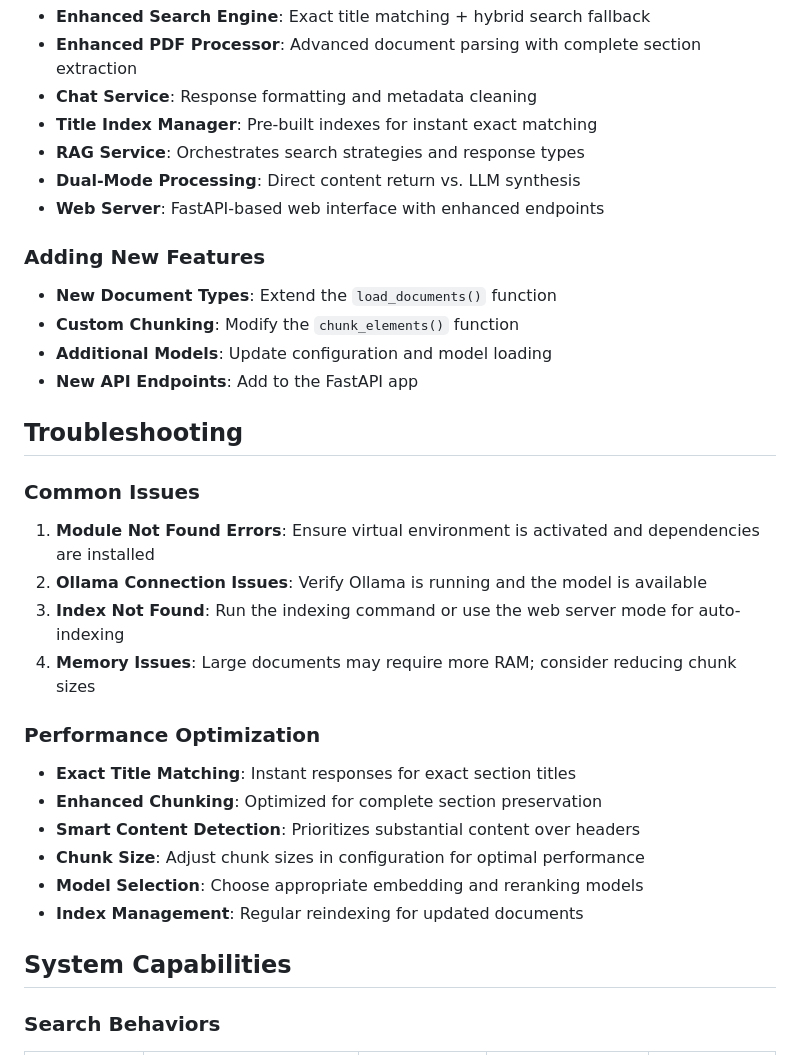
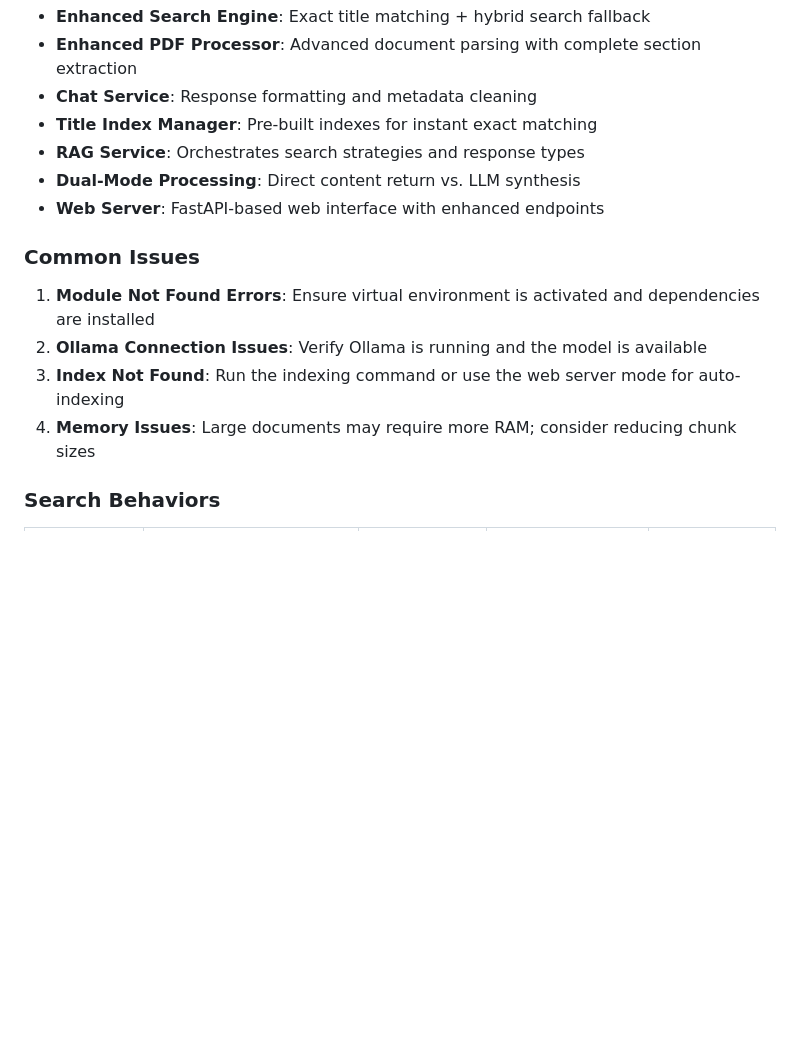
Before and after one commit to Venkatesh-108/SRM_RAG_FINAL, a Markdown page: README.md, the part around one of its changes. GitHub-like rendering; blank space fills up the shorter version.

```diff
--- a/README.md
+++ b/README.md
@@ -279,13 +279,7 @@ SRM_RAG/
 - **Dual-Mode Processing**: Direct content return vs. LLM synthesis
 - **Web Server**: FastAPI-based web interface with enhanced endpoints
 
-### Adding New Features
-- **New Document Types**: Extend the `load_documents()` function
-- **Custom Chunking**: Modify the `chunk_elements()` function
-- **Additional Models**: Update configuration and model loading
-- **New API Endpoints**: Add to the FastAPI app
 
-## Troubleshooting
 
 ### Common Issues
 
@@ -294,16 +288,7 @@ SRM_RAG/
 3. **Index Not Found**: Run the indexing command or use the web server mode for auto-indexing
 4. **Memory Issues**: Large documents may require more RAM; consider reducing chunk sizes
 
-### Performance Optimization
 
-- **Exact Title Matching**: Instant responses for exact section titles
-- **Enhanced Chunking**: Optimized for complete section preservation
-- **Smart Content Detection**: Prioritizes substantial content over headers
-- **Chunk Size**: Adjust chunk sizes in configuration for optimal performance
-- **Model Selection**: Choose appropriate embedding and reranking models
-- **Index Management**: Regular reindexing for updated documents
-
-## System Capabilities
 
 ### Search Behaviors
 
```
Also changed, not shown: other parts of README.md (+0 -40 lines).
